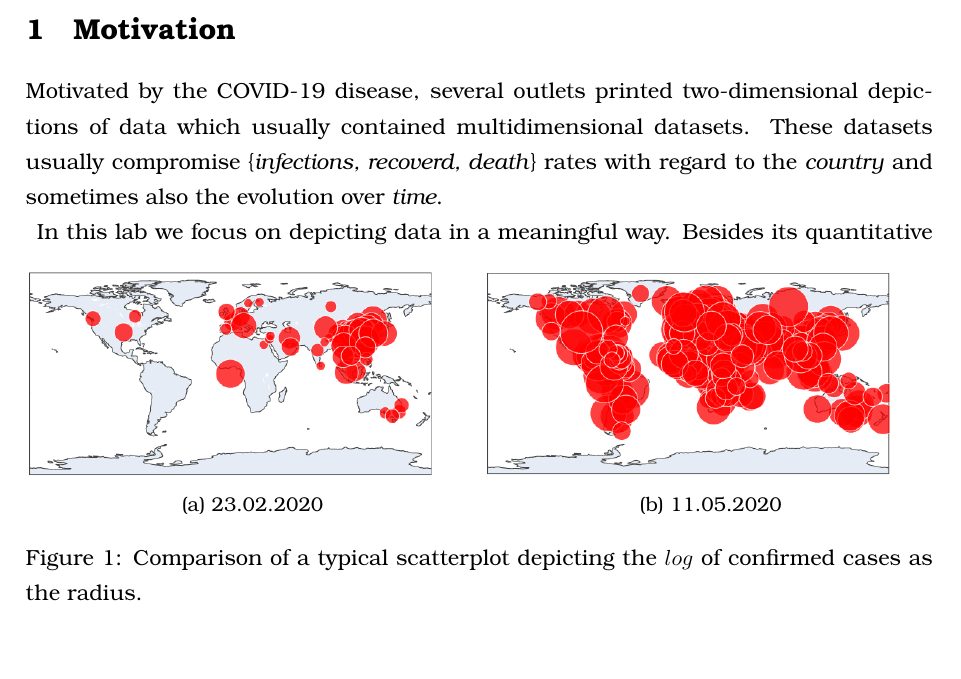
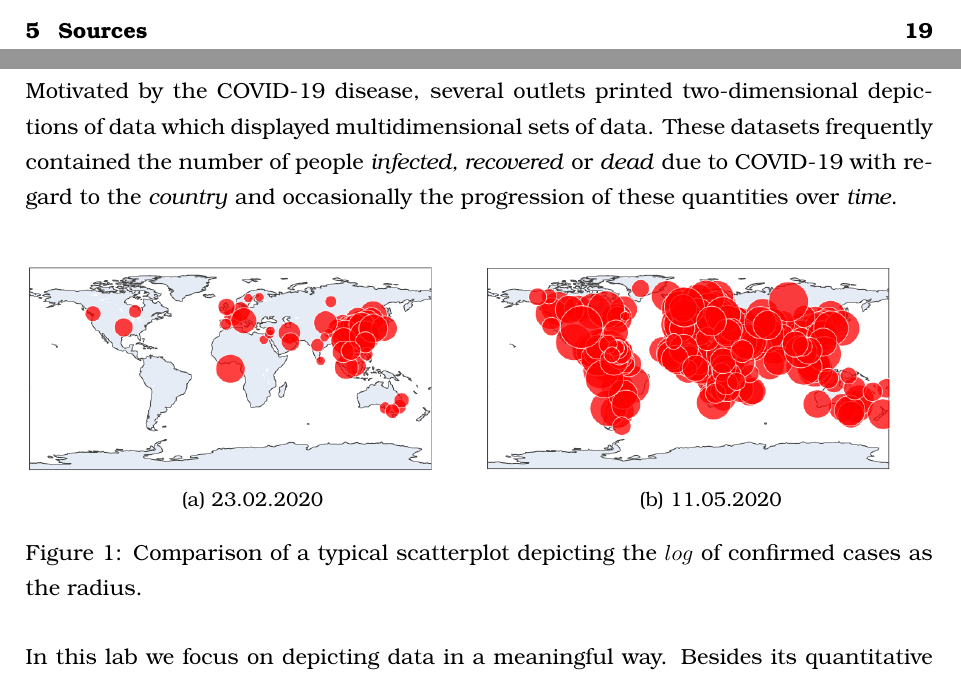
Before and after one commit to rscircus/GeomLabTex, a LaTeX document (main.tex): part of page 2 of 18 before the commit and two parts of pages 1 and 2 of 19 after it, the two joined at a grey line, cut at the place of the change. Compiled offline with pdfLaTeX.

Commit message:
revise introductory paragraph, omit braces, fix typos, modify formulations

```diff
--- a/main.tex
+++ b/main.tex
@@ -115,7 +115,8 @@ bindingoffset=0mm, top=20mm,bottom=20mm}
 \section{Motivation}
 % ----------------------
 
-Motivated by the COVID-19 disease, several outlets printed two-dimensional depictions of data which usually contained multidimensional datasets. These datasets usually compromise \{\textit{infections, recoverd, death}\} rates with regard to the \textit{country} and sometimes also the evolution over \textit{time}.\\
+Motivated by the COVID-19 disease, several outlets printed two-dimensional depictions of data which displayed multidimensional sets of data. These datasets frequently contained the number of people \textit{infected, recovered} or \textit{dead} due to COVID-19 with regard to the \textit{country} and occasionally the progression of these quantities over \textit{time}.\\
+
 %
 \begin{figure}[h]
   \begin{subfigure}{0.5\textwidth}
```
